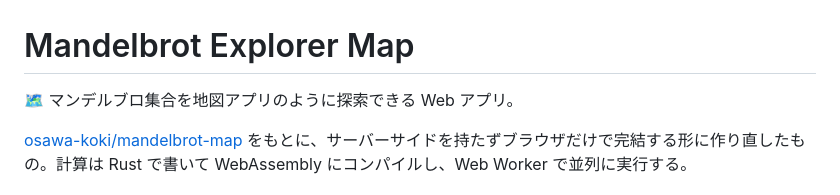
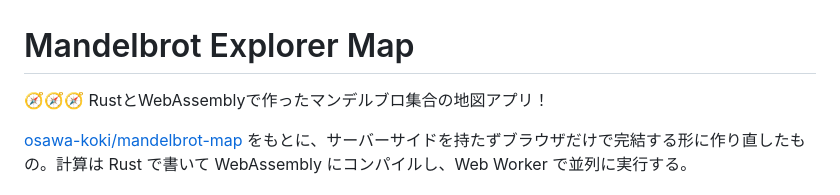
Before and after one commit to osawa-koki/mandelbrot-explorer-map, a Markdown page: README.md, the part around the change. Drawn GitHub-style.

Commit message:
Align README tagline with other repositories
README の冒頭の一文を、ほかのリポジトリと同じ「絵文字 3 つ＋一文＋！」の書き方にする。

Close #7

Co-Authored-By: Claude Opus 5.5 <noreply@anthropic.com>

```diff
--- a/README.md
+++ b/README.md
@@ -1,6 +1,6 @@
 # Mandelbrot Explorer Map
 
-🗺️ マンデルブロ集合を地図アプリのように探索できる Web アプリ。
+🧭🧭🧭 RustとWebAssemblyで作ったマンデルブロ集合の地図アプリ！
 
 [osawa-koki/mandelbrot-map](https://github.com/osawa-koki/mandelbrot-map) をもとに、サーバーサイドを持たずブラウザだけで完結する形に作り直したもの。計算は Rust で書いて WebAssembly にコンパイルし、Web Worker で並列に実行する。
 
```
